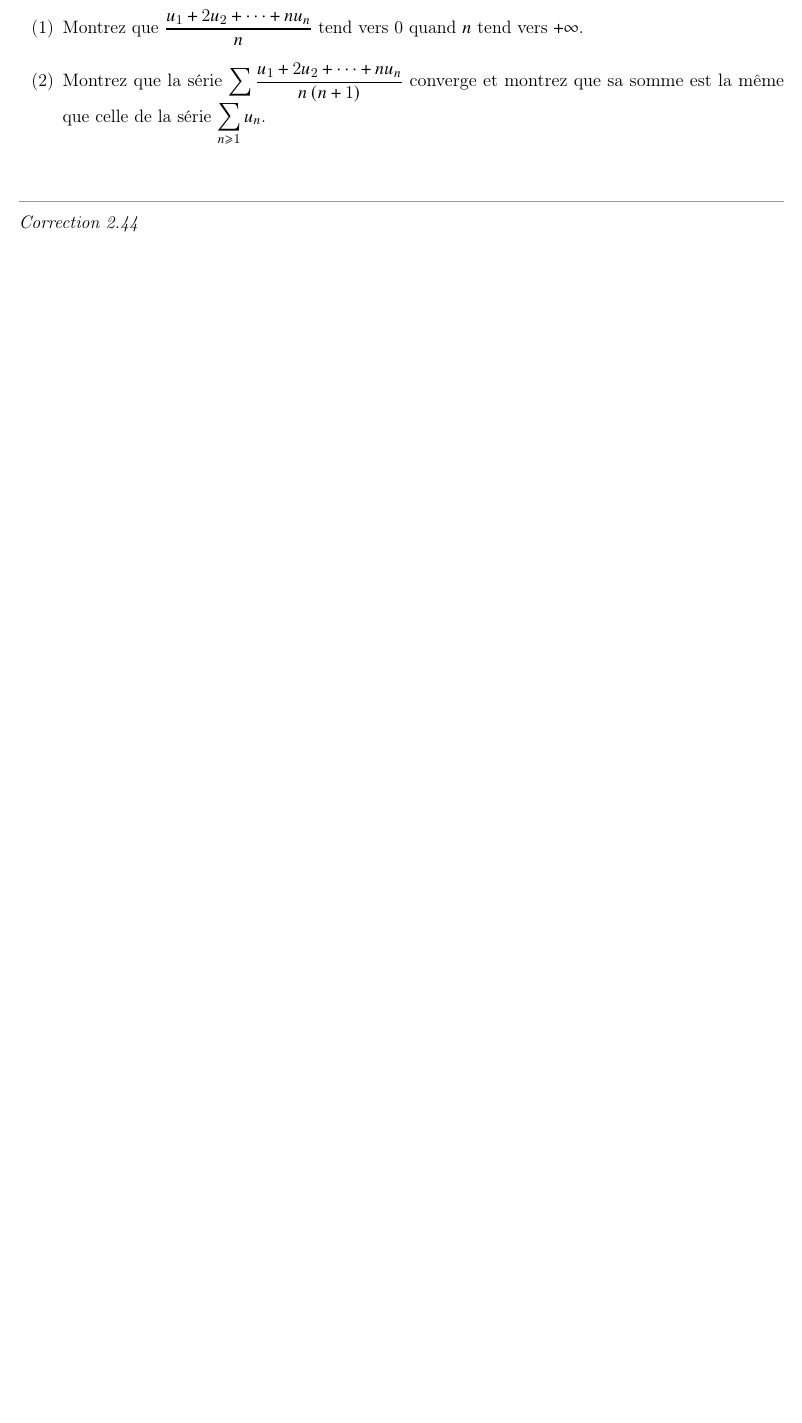
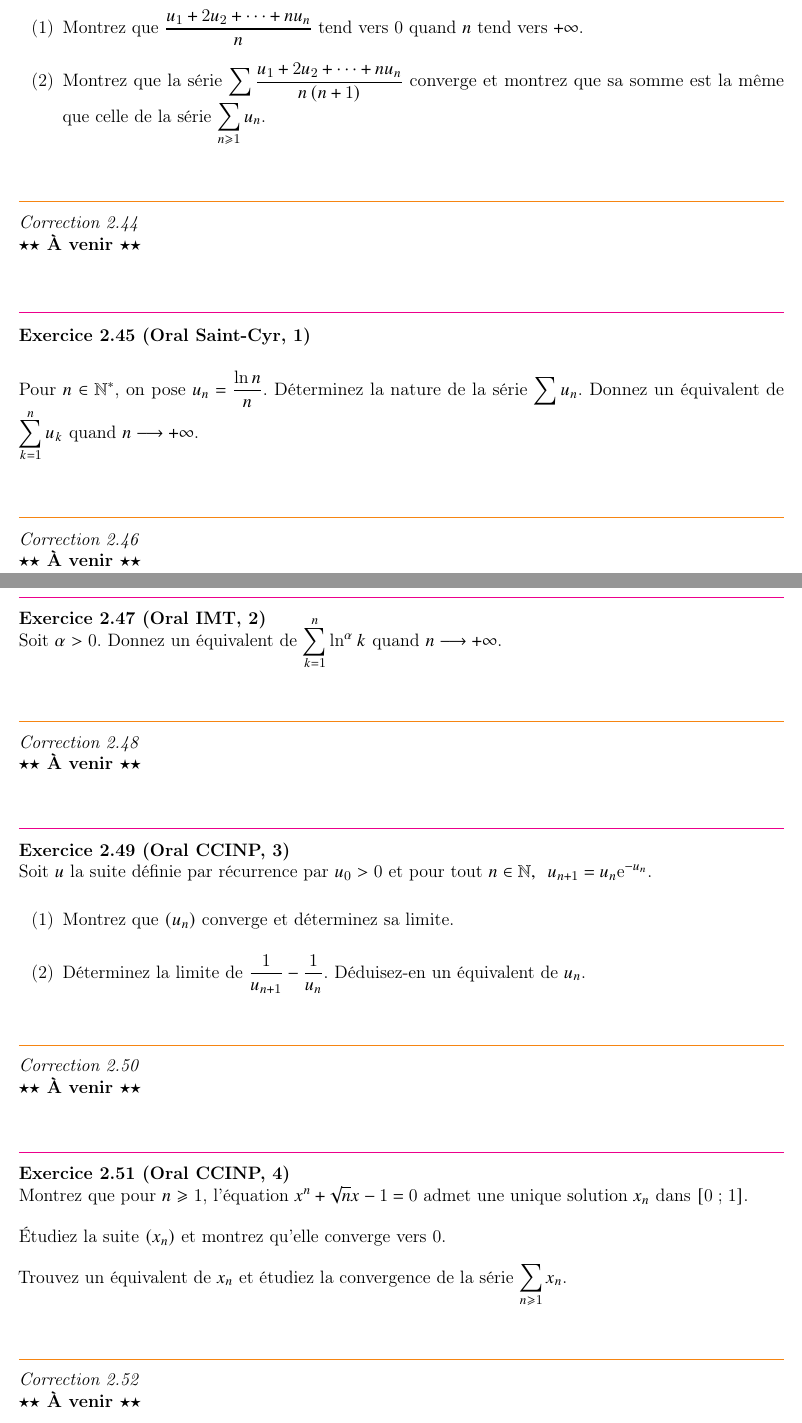
Before and after one commit to Bethoth/cours-maths-mpi, a LaTeX document (cours_maths_mpi_brut.tex, which reads exercices/chap2_series_vectorielles/chap2_series_vectorielles.tex): part of page 71 of 76 before the commit and two parts of pages 71 and 72 of 79 after it, the two joined at a grey line, cut so that both start at the same text, the shorter picture padded with empty space. The pictures show the PDF file cours_maths_mpi_brut.pdf that the author committed with the source.

Commit message:
Ajout sujets oraux séries

```diff
--- a/exercices/chap2_series_vectorielles/chap2_series_vectorielles.tex
+++ b/exercices/chap2_series_vectorielles/chap2_series_vectorielles.tex
@@ -281,3 +281,68 @@ Soit \(\sum_{n\geq1}u_n\) une série convergente à termes positifs.
 \begin{corr}
 \note{À venir}
 \end{corr}
+
+\begin{exo}[Oral Saint-Cyr, 1]~\\
+Pour \(n\in\Ns\), on pose \(u_n=\dfrac{\ln n}{n}\). Déterminez la nature de la série \(\sum u_n\). Donnez un équivalent de \(\sum_{k=1}^nu_k\) quand \(n\to\pinf\).
+\end{exo}
+
+\begin{corr}
+\note{À venir}
+\end{corr}
+
+\begin{exo}[Oral IMT, 2]
+Soit \(\alpha>0\). Donnez un équivalent de \(\sum_{k=1}^n\ln^\alpha k\) quand \(n\to\pinf\).
+\end{exo}
+
+\begin{corr}
+\note{À venir}
+\end{corr}
+
+\begin{exo}[Oral CCINP, 3]
+Soit \(u\) la suite définie par récurrence par \(u_0>0\) et \(\quantifs{\tpt n\in\N}u_{n+1}=u_n\e{-u_n}\).
+
+\begin{enumerate}
+    \item Montrez que \(\paren{u_n}\) converge et déterminez sa limite. \\
+    \item Déterminez la limite de \(\dfrac{1}{u_{n+1}}-\dfrac{1}{u_n}\). Déduisez-en un équivalent de \(u_n\).
+\end{enumerate}
+\end{exo}
+
+\begin{corr}
+\note{À venir}
+\end{corr}
+
+\begin{exo}[Oral CCINP, 4]
+Montrez que pour \(n\geq1\), l'équation \(x^n+\sqrt{n}x-1=0\) admet une unique solution \(x_n\) dans \(\intervii{0}{1}\).
+
+Étudiez la suite \(\paren{x_n}\) et montrez qu'elle converge vers \(0\).
+
+Trouvez un équivalent de \(x_n\) et étudiez la convergence de la série \(\sum_{n\geq1}x_n\).
+\end{exo}
+
+\begin{corr}
+\note{À venir}
+\end{corr}
+
+\begin{exo}[Oral CCINP, 5]
+Montrez que la suite \(\paren{u_n}\) définie par \(u_0\in\intervie{0}{1}\) et \(u_{n+1}=\dfrac{1}{2}\paren{u_n+u_n^2}\) converge vers \(0\) et donnez la nature de la série \(\sum u_n\).
+\end{exo}
+
+\begin{corr}
+\note{À venir}
+\end{corr}
+
+\begin{exo}[Oral CCINP, 6]
+Quelle est la nature de la série de terme général \(\ln\paren{1+\dfrac{\paren{-1}^n}{\sqrt{n\paren{n+1}}}}\) ?
+\end{exo}
+
+\begin{corr}
+\note{À venir}
+\end{corr}
+
+\begin{exo}[Oral CCINP, 7]
+Soient \(x,y>0\). Représentez graphiquement l'ensemble des couples \(\paren{x,y}\) tels que la série \(\sum\dfrac{x^n}{y^n+n^x}\) converge.
+\end{exo}
+
+\begin{corr}
+\note{À venir}
+\end{corr}
@@ -283,0 +356,32 @@ Soit \(\sum_{n\geq1}u_n\) une série convergente à termes positifs.
+\end{exo}
+
+\begin{corr}
+\note{À venir}
+\end{corr}
+
+\begin{exo}[Oral CCINP, 9]
+Soient \(\paren{a_n}\) une suite positive et \(\paren{u_n}\) définie par \(u_0>0\) et \(\quantifs{\tpt n\in\N}u_{n+1}=\dfrac{u_n+\sqrt{u_n^2+a_n^2}}{2}\).
+
+\begin{enumerate}
+    \item Montrez que \(\quantifs{\tpt n\in\N}u_{n+1}-u_n\leq\dfrac{a_n}{2}\). \\
+    \item Montrez que si la série \(\sum a_n\) converge, alors la suite \(\paren{u_n}\) converge. \\
+    \item La réciproque est-elle vraie ? Indication : considérer \(u_n=\dfrac{n}{n+1}\).
+\end{enumerate}
+\end{exo}
+
+\begin{corr}
+\note{À venir}
+\end{corr}
+
+\begin{exo}[Oral IMT, 10]
+Soit \(\paren{u_n}\) la suite définie par \(u_0>0\) et \(\quantifs{\tpt n\in\N}u_{n+1}=\dfrac{n+1}{n+3}u_n\). On pose \(\paren{v_n}=\paren{n^2u_n}\).
+
+\begin{enumerate}
+    \item Déterminez la nature de la série de terme général \(\ln\dfrac{v_{n+1}}{v_n}\). \\
+    \item Déduisez-en la nature de la série de terme général \(u_n\).
+\end{enumerate}
+\end{exo}
+
+\begin{corr}
+\note{À venir}
+\end{corr}
@@ -283,0 +393,8 @@ Soit \(\sum_{n\geq1}u_n\) une série convergente à termes positifs.
+\end{exo}
+
+\begin{corr}
+\note{À venir}
+\end{corr}
+
+\begin{exo}[Oral Centrale, 12]~\\
+\begin{enumerate}
@@ -283,0 +404,2 @@ Soit \(\sum_{n\geq1}u_n\) une série convergente à termes positifs.
+\end{enumerate}
+\end{exo}
```
Also changed, not shown: cours_maths_mpi_brut.pdf, exercices/chap2_series_vectorielles/chap2_series_vectorielles.tex (19 more changed lines).
